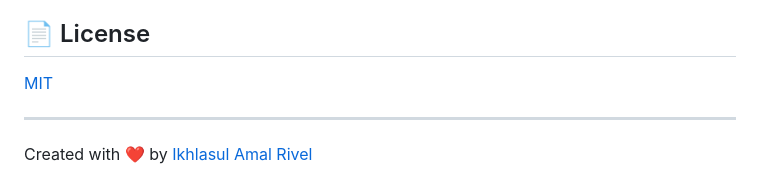
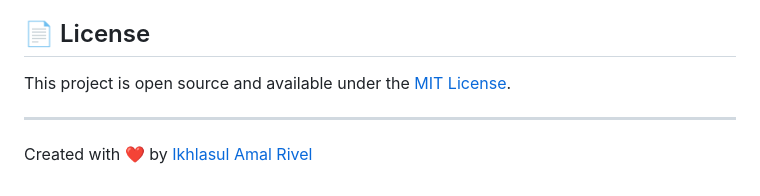
Before and after one commit to amalrivel/Bookshelf-App-Javascripts, a Markdown page: README.md, the part around the change. Drawn GitHub-style.

```diff
--- a/README.md
+++ b/README.md
@@ -79,7 +79,7 @@ This app was developed as part of the "Frontend Web Development for Beginners" c
 
 ## 📄 License
 
-[MIT](https://choosealicense.com/licenses/mit/)
+This project is open source and available under the [MIT License](https://choosealicense.com/licenses/mit/).
 
 ---
 
```
